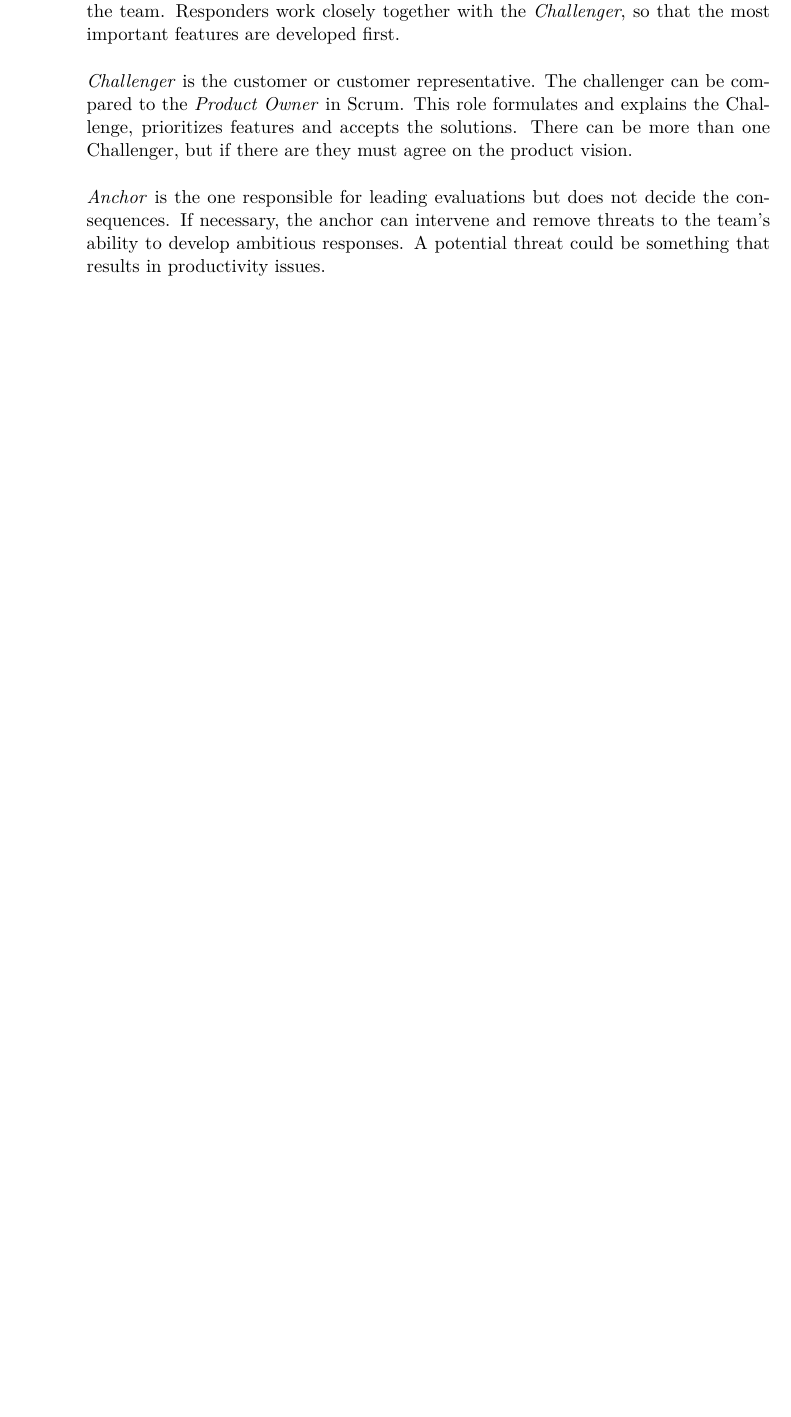
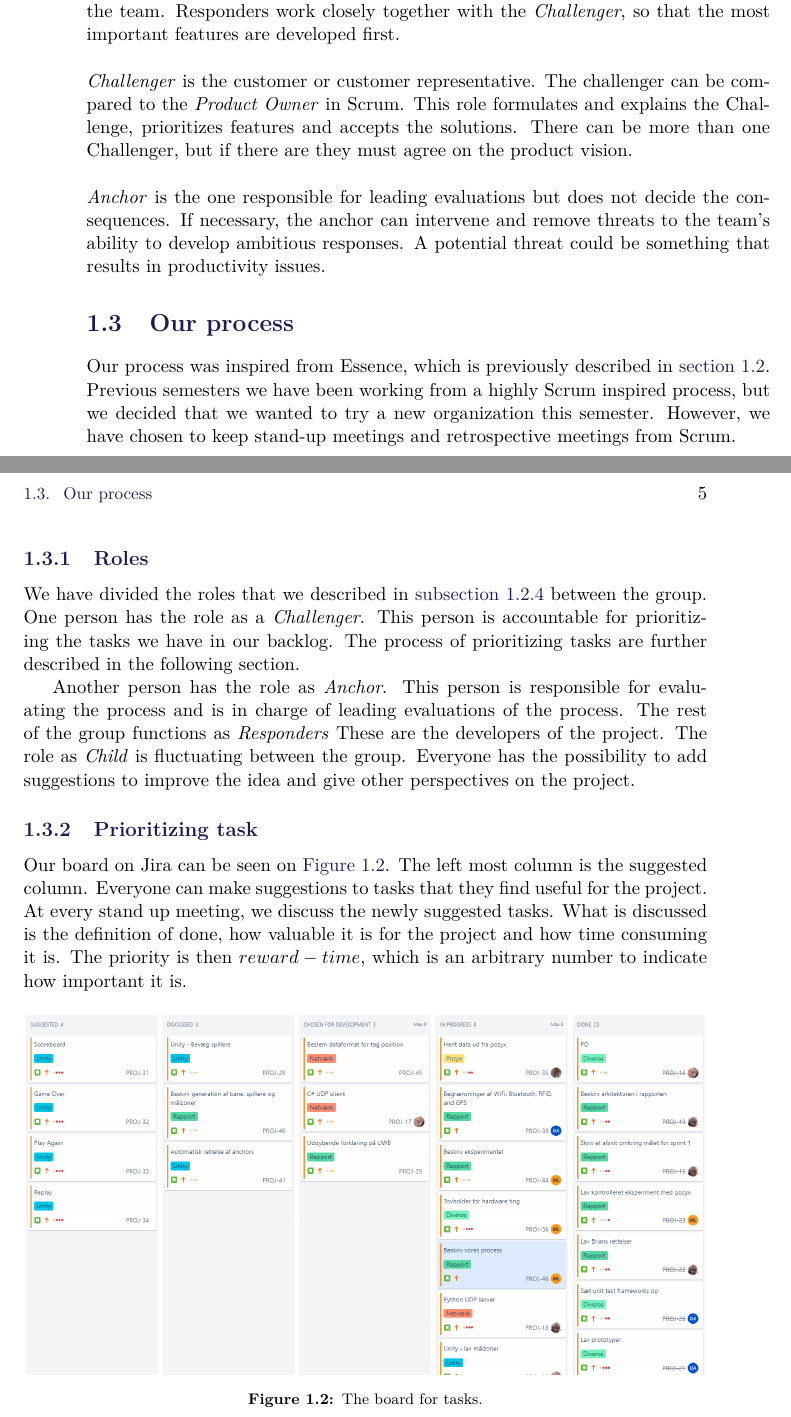
Before and after one commit to SW8-Bajs/report, a LaTeX thesis (master.tex, which reads sections/introduction/our-process.tex): part of page 12 of 45 before the commit and two parts of pages 12 and 13 of 47 after it, the two joined at a grey line, cut so that both start at the same text, the shorter picture padded with empty space. Compiled offline with pdfLaTeX.

Commit message:
skrevet lidt om vores process

```diff
--- /dev/null
+++ b/sections/introduction/our-process.tex
@@ -0,0 +1,32 @@
+\section{Our process}
+Our process was inspired from Essence, which is previously described in \autoref{sec:essence}.
+Previous semesters we have been working from a highly Scrum inspired process, but we decided that we wanted to try a new organization this semester.
+However, we have chosen to keep stand-up meetings and retrospective meetings from Scrum.
+
+\subsection{Roles}
+We have divided the roles that we described in \autoref{sec:team-organization} between the group.
+One person has the role as a \textit{Challenger}.
+This person is accountable for prioritizing the tasks we have in our backlog.
+The process of prioritizing tasks are further described in the following section.
+
+Another person has the role as \textit{Anchor}.
+This person is responsible for evaluating the process and is in charge of leading evaluations of the process.
+The rest of the group functions as \textit{Responders}
+These are the developers of the project.
+The role as \textit{Child} is fluctuating between the group.
+Everyone has the possibility to add suggestions to improve the idea and give other perspectives on the project.
+
+\subsection{Prioritizing task}
+Our board on Jira can be seen on \autoref{fig:to-do-board}.
+The left most column is the suggested column.
+Everyone can make suggestions to tasks that they find useful for the project.
+At every stand up meeting, we discuss the newly suggested tasks.
+What is discussed is the definition of done, how valuable it is for the project and how time consuming it is.
+The priority is then $reward - time$, which is an arbitrary number to indicate how important it is.
+
+\begin{figure}[H]
+    \centering
+    \includegraphics[width=\linewidth]{kanban.PNG}
+    \caption{The board for tasks.}
+    \label{fig:to-do-board}
+\end{figure}
```
Also changed, not shown: sections/introduction/introduction.tex (+1 -0 lines), sections/introduction/swi-process.tex (+2 -1 lines), figures/kanban.PNG (added).
